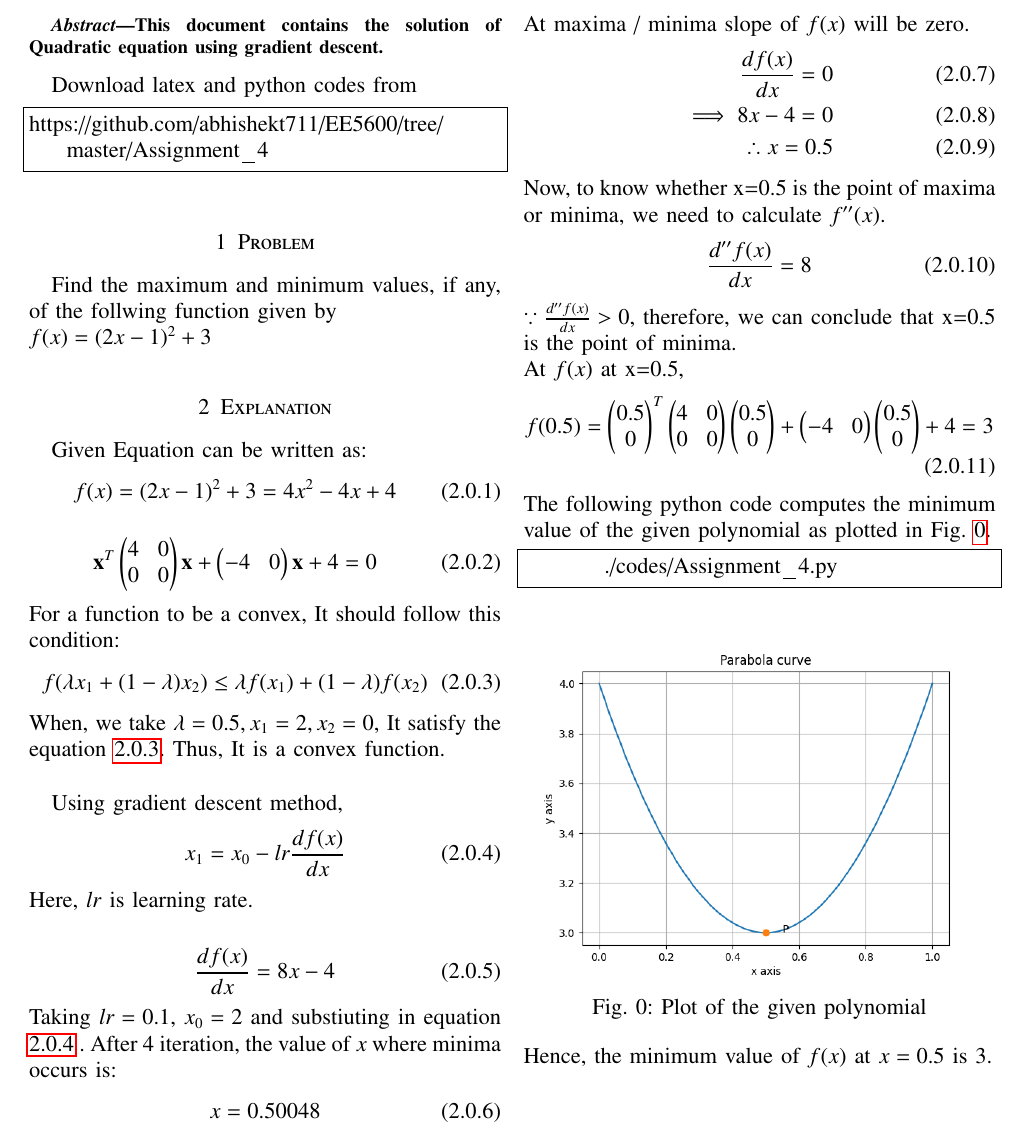
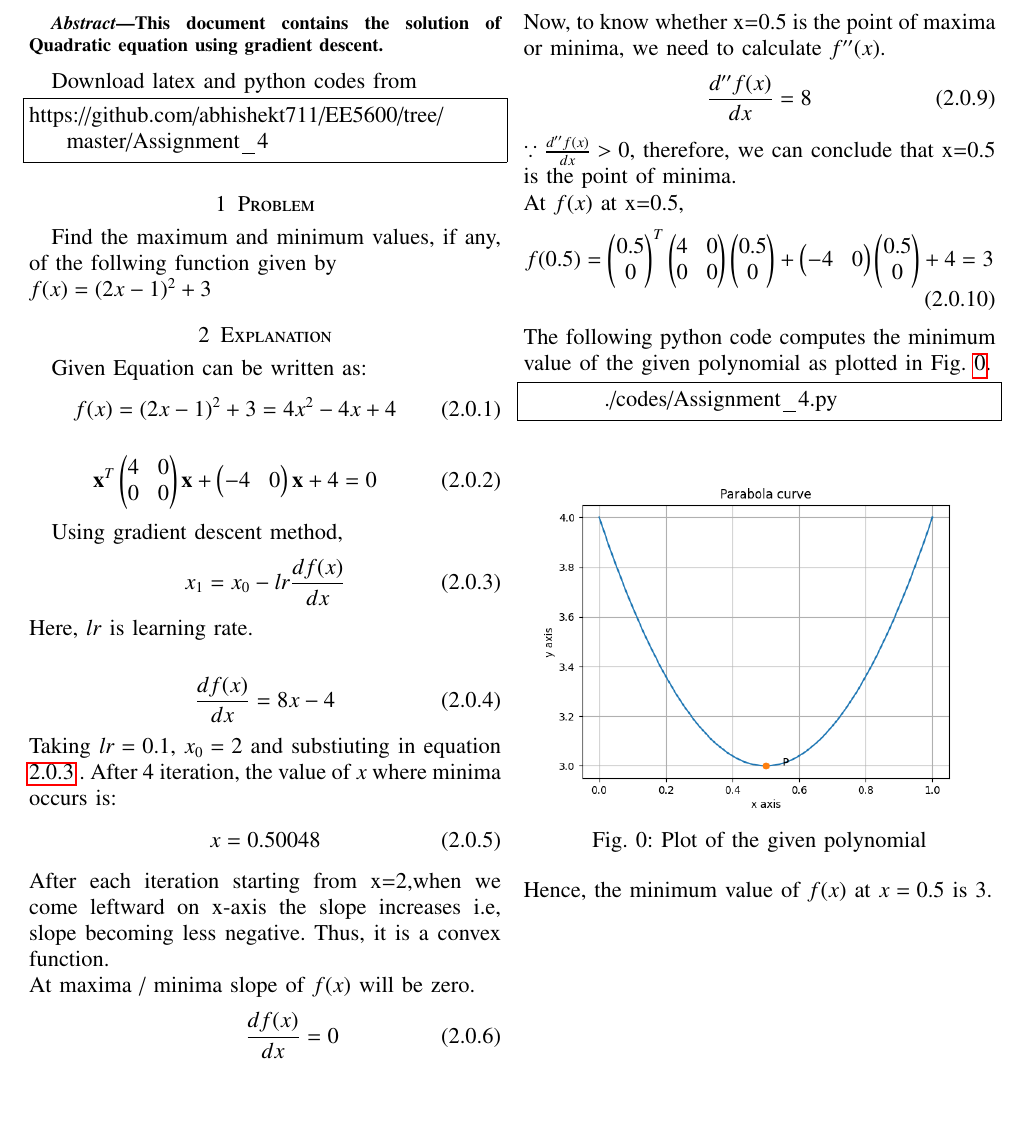
Before and after one commit to abhishekt711/EE5600, a LaTeX problem sheet (Assignment_4/Assignment_4.tex): part of the page, cut so that both start at the same text, the shorter picture padded with empty space. The pictures show the PDF file Assignment_4/Assignment_4.pdf that the author committed with the source.

Commit message:
Add files via upload

```diff
--- a/Assignment_4/Assignment_4.tex
+++ b/Assignment_4/Assignment_4.tex
@@ -150,13 +150,6 @@ Given Equation can be written as:
 \begin{align}
 	\vec{x}^T\myvec{4&0\\0&0}\vec{x}  + \myvec{-4&0}\vec{x} +4 = 0
 \end{align}
-For a function to be a convex, It should follow this condition:
-    \begin{align}
-        f(\lambda x_1+(1-\lambda) x_2) \leq \lambda f(x_1)+(1-\lambda) f(x_2) \label{eq1}
-    \end{align}
-    When, we take $\lambda=0.5, x_1=2, x_2=0$, It satisfy the equation \ref{eq1}.
-    Thus, It is a convex function.\\
-
 
 
     Using gradient descent method,
@@ -171,6 +164,7 @@ For a function to be a convex, It should follow this condition:
     \begin{align}
     x=0.50048
     \end{align}
+After each iteration starting from x=2,when we come leftward on x-axis the slope increases i.e, slope becoming less negative. Thus, it is a convex function.\\
 At maxima / minima slope of $f(x)$ will be zero.
 \begin{align}
     \frac{df(x)}{dx}=0\\
```
Also changed, not shown: Assignment_4/Assignment_4.pdf, 3 other files.
